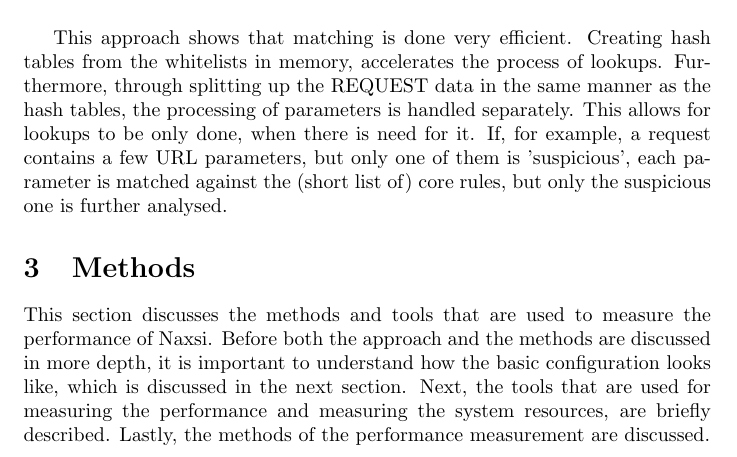
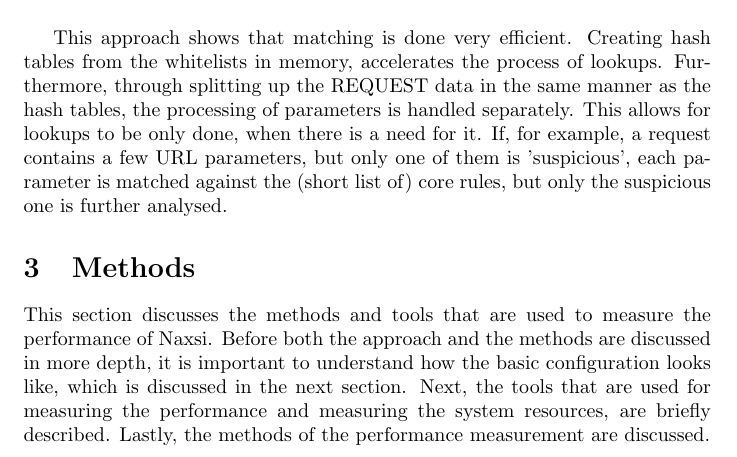
Before and after one commit to lutzengels/naxsiperftest, a LaTeX paper (paper/paper.tex, which reads paper/naxsi.tex): part of page 8 of 55, cut so that both start at the same text. Compiled offline with pdfLaTeX.

Commit message:
added , in 2.2

```diff
--- a/paper/naxsi.tex
+++ b/paper/naxsi.tex
@@ -40,6 +40,6 @@ As visualized in figure~\ref{fig:whitelist_processing}, once an HTTP request is
 \label{fig:whitelist_processing}
 \end{figure}
 
-This approach shows that matching is done very efficient. Creating hash tables from the whitelists in memory, accelerates the process of lookups. Furthermore, through splitting up the REQUEST data in the same manner as the hash tables, the processing of parameters is handled separately. This allows for lookups to be only done, when there is need for it. If, for example, a request contains a few URL parameters, but only one of them is 'suspicious', each parameter is matched against the (short list of) core rules, but only the suspicious one is further analysed.
+This approach shows that matching is done very efficient. Creating hash tables from the whitelists in memory, accelerates the process of lookups. Furthermore, through splitting up the REQUEST data in the same manner as the hash tables, the processing of parameters is handled separately. This allows for lookups to be only done, when there is a need for it. If, for example, a request contains a few URL parameters, but only one of them is 'suspicious', each parameter is matched against the (short list of) core rules, but only the suspicious one is further analysed.
 
 \end{document}
```
Also changed, not shown: 1 other file.
